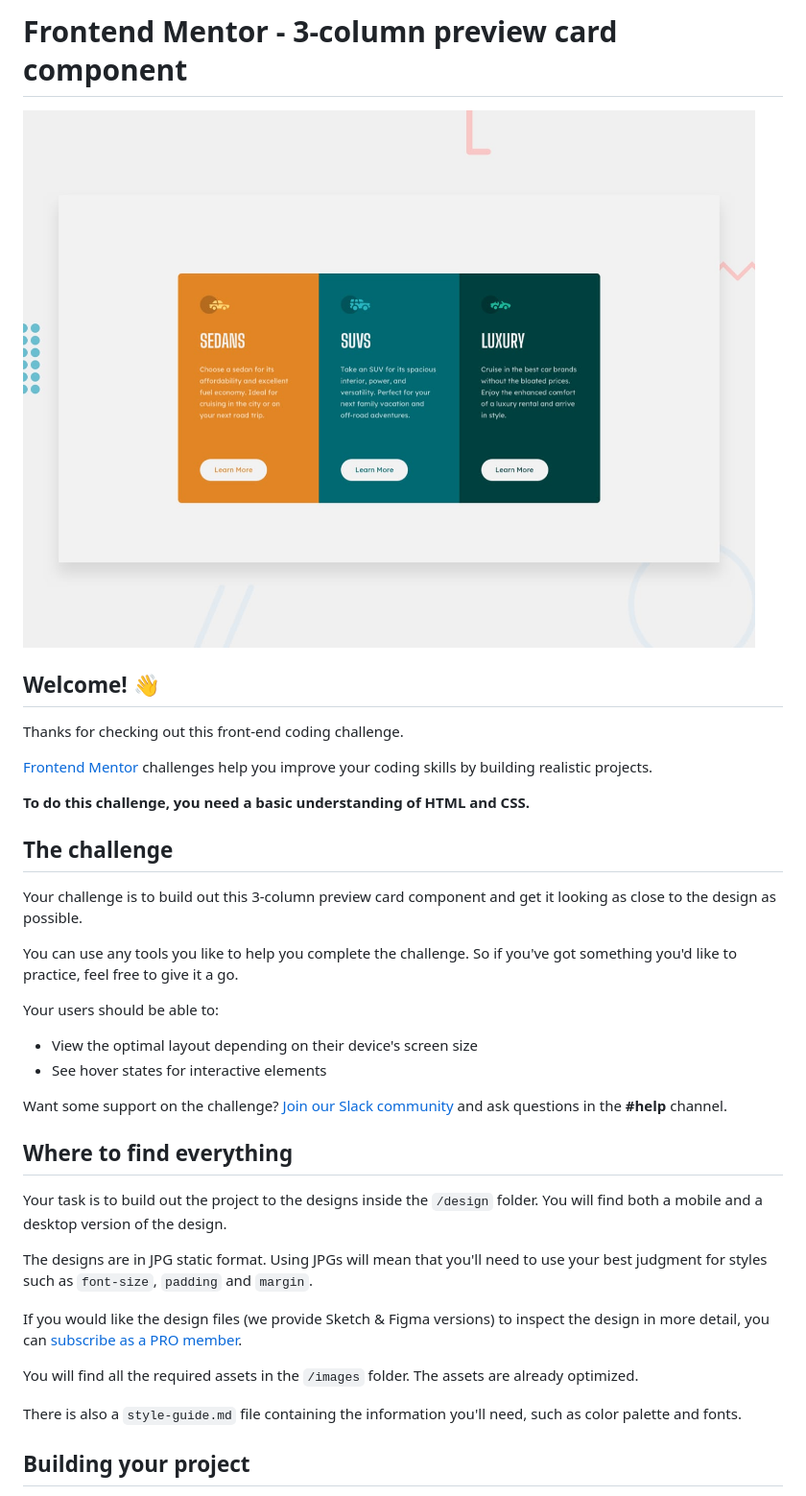
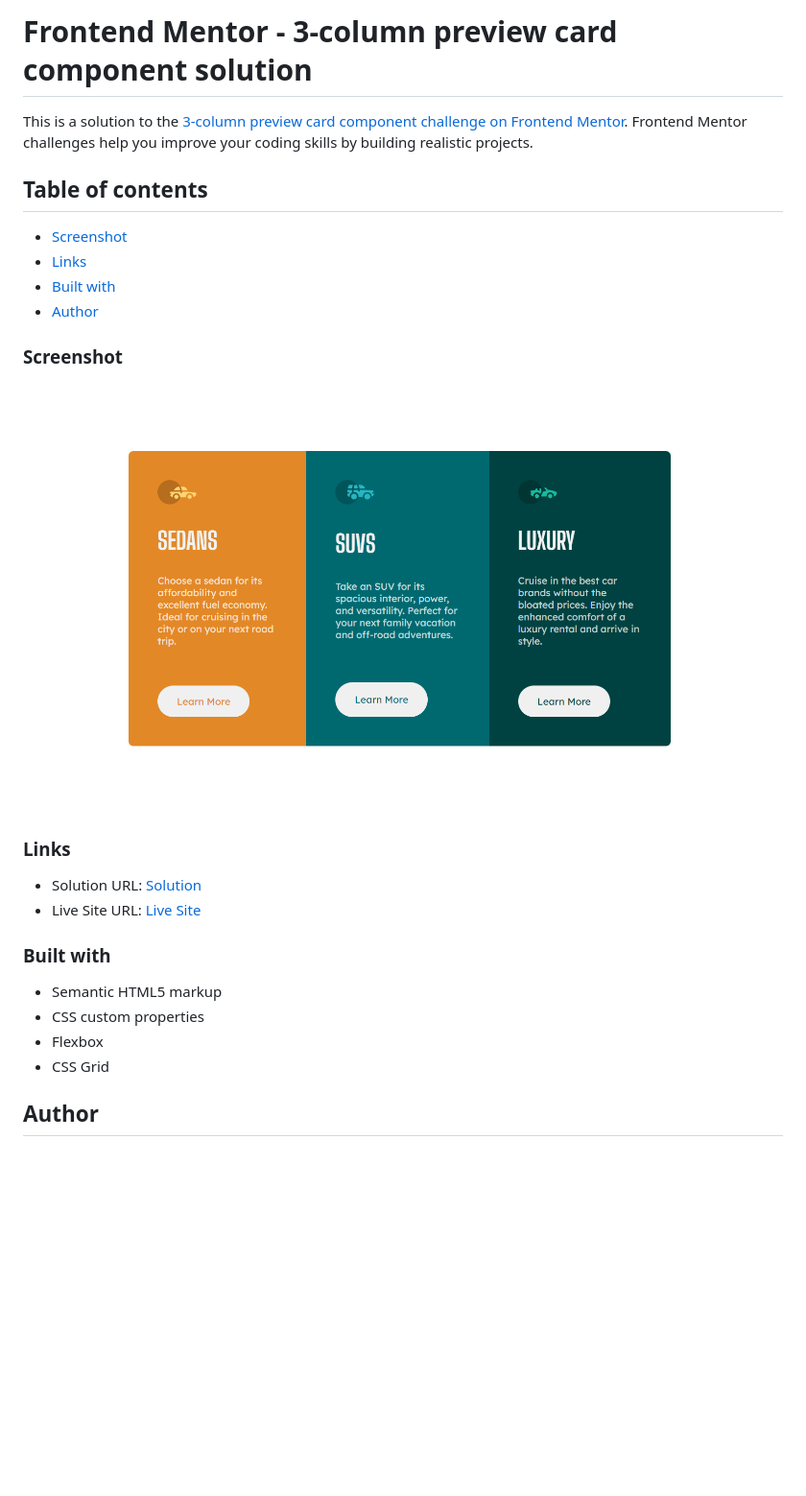
Before and after one commit to Kkkiiiirran/3-column-preview-card-component-Frontend-Mentor-Challenge-7, a Markdown page: README.md, the part around the change printed below. Shown: that part at 96% size. GitHub-like rendering; pictures changed too: images/Screenshot 2023-08-02 192613.png (added); blank space fills up the shorter version.

```diff
--- a/README.md
+++ b/README.md
@@ -1,39 +1,30 @@
-# Frontend Mentor - 3-column preview card component
+# Frontend Mentor - 3-column preview card component solution
 
-![Design preview for the 3-column preview card component coding challenge](./design/desktop-preview.jpg)
+This is a solution to the [3-column preview card component challenge on Frontend Mentor](https://www.frontendmentor.io/challenges/3column-preview-card-component-pH92eAR2-). Frontend Mentor challenges help you improve your coding skills by building realistic projects.
 
-## Welcome! 👋
+## Table of contents
 
-Thanks for checking out this front-end coding challenge.
+- [Screenshot](#screenshot)
+- [Links](#links)
+- [Built with](#built-with)
+- [Author](#author)
 
-[Frontend Mentor](https://www.frontendmentor.io) challenges help you improve your coding skills by building realistic projects.
+### Screenshot
 
-**To do this challenge, you need a basic understanding of HTML and CSS.**
+![](./images/Screenshot%202023-08-02%20192613.png)
 
-## The challenge
 
-Your challenge is to build out this 3-column preview card component and get it looking as close to the design as possible.
+### Links
 
-You can use any tools you like to help you complete the challenge. So if you've got something you'd like to practice, feel free to give it a go.
+- Solution URL: [Solution](https://github.com/Kkkiiiirran/3-column-preview-card-component-Frontend-Mentor-Challenge-7)
+- Live Site URL: [Live Site ](https://kkkiiiirran.github.io/3-column-preview-card-component-Frontend-Mentor-Challenge-7/)
 
-Your users should be able to:
+### Built with
 
-- View the optimal layout depending on their device's screen size
-- See hover states for interactive elements
+- Semantic HTML5 markup
+- CSS custom properties
+- Flexbox
+- CSS Grid
 
-Want some support on the challenge? [Join our Slack community](https://www.frontendmentor.io/slack) and ask questions in the **#help** channel.
+## Author
 
-## Where to find everything
-
-Your task is to build out the project to the designs inside the `/design` folder. You will find both a mobile and a desktop version of the design.
-
-The designs are in JPG static format. Using JPGs will mean that you'll need to use your best judgment for styles such as `font-size`, `padding` and `margin`.
-
-If you would like the design files (we provide Sketch & Figma versions) to inspect the design in more detail, you can [subscribe as a PRO member](https://www.frontendmentor.io/pro).
-
-You will find all the required assets in the `/images` folder. The assets are already optimized.
-
-There is also a `style-guide.md` file containing the information you'll need, such as color palette and fonts.
-
-## Building your project
-
```
Also changed, not shown: other parts of README.md (+2 -53 lines), README-template.md (deleted, +0 -111 lines), 1 other file.
